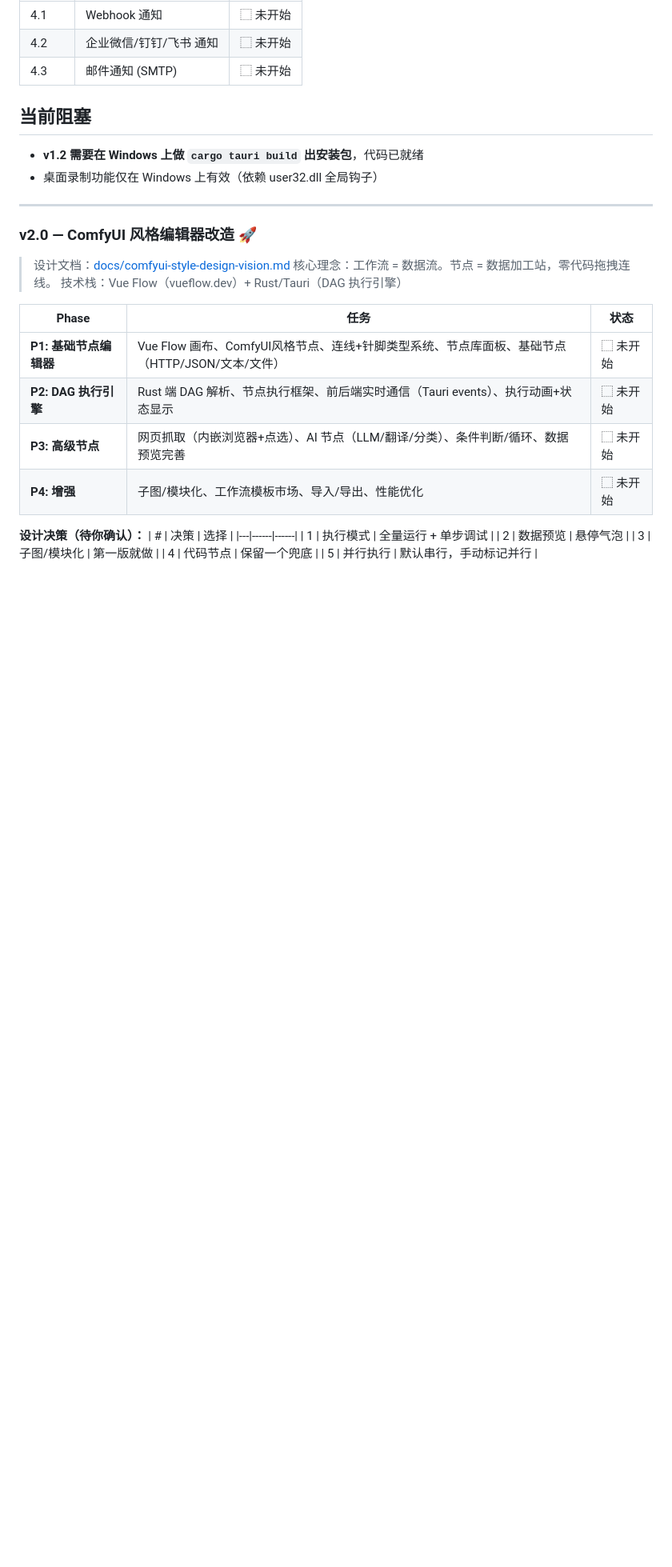
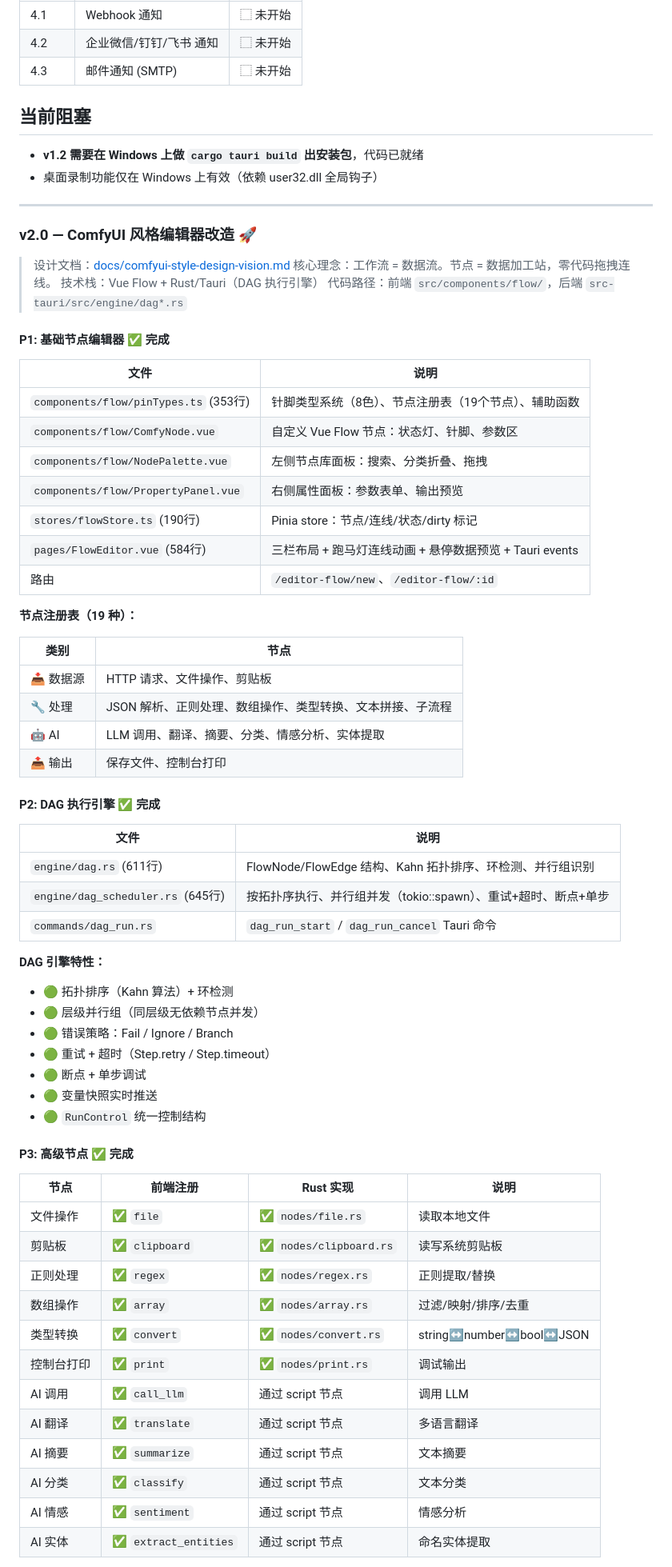
Before and after one commit to haozicnm/workflow-engine-desktop, a Markdown page: task_plan.md, the part around one of its changes. Shown at 80% size. Drawn GitHub-style; blank space fills up the shorter version.

Commit message:
docs: update task_plan.md with actual code audit results
- Reflect real code structure (flow/ not dag/, pinTypes.ts not dag-node.ts)
- P1-P4 status updated per file-level inspection
- 19 frontend node types, 27+ Rust executors
- Build status: cargo check + npm run build both passing

```diff
--- a/task_plan.md
+++ b/task_plan.md
@@ -66,20 +67,61 @@
 
 > 设计文档：[docs/comfyui-style-design-vision.md](docs/comfyui-style-design-vision.md)
 > 核心理念：工作流 = 数据流。节点 = 数据加工站，零代码拖拽连线。
-> 技术栈：Vue Flow（vueflow.dev）+ Rust/Tauri（DAG 执行引擎）
+> 技术栈：Vue Flow + Rust/Tauri（DAG 执行引擎）
+> 代码路径：前端 `src/components/flow/`，后端 `src-tauri/src/engine/dag*.rs`
 
-| Phase | 任务 | 状态 |
-|-------|------|------|
-| **P1: 基础节点编辑器** | Vue Flow 画布、ComfyUI风格节点、连线+针脚类型系统、节点库面板、基础节点（HTTP/JSON/文本/文件） | ⬚ 未开始 |
-| **P2: DAG 执行引擎** | Rust 端 DAG 解析、节点执行框架、前后端实时通信（Tauri events）、执行动画+状态显示 | ⬚ 未开始 |
-| **P3: 高级节点** | 网页抓取（内嵌浏览器+点选）、AI 节点（LLM/翻译/分类）、条件判断/循环、数据预览完善 | ⬚ 未开始 |
-| **P4: 增强** | 子图/模块化、工作流模板市场、导入/导出、性能优化 | ⬚ 未开始 |
+#### P1: 基础节点编辑器 ✅ 完成
 
-**设计决策（待你确认）：**
-| # | 决策 | 选择 |
-|---|------|------|
-| 1 | 执行模式 | 全量运行 + 单步调试 |
-| 2 | 数据预览 | 悬停气泡 |
-| 3 | 子图/模块化 | 第一版就做 |
-| 4 | 代码节点 | 保留一个兜底 |
-| 5 | 并行执行 | 默认串行，手动标记并行 |
+| 文件 | 说明 |
+|------|------|
+| `components/flow/pinTypes.ts` (353行) | 针脚类型系统（8色）、节点注册表（19个节点）、辅助函数 |
+| `components/flow/ComfyNode.vue` | 自定义 Vue Flow 节点：状态灯、针脚、参数区 |
+| `components/flow/NodePalette.vue` | 左侧节点库面板：搜索、分类折叠、拖拽 |
+| `components/flow/PropertyPanel.vue` | 右侧属性面板：参数表单、输出预览 |
+| `stores/flowStore.ts` (190行) | Pinia store：节点/连线/状态/dirty 标记 |
+| `pages/FlowEditor.vue` (584行) | 三栏布局 + 跑马灯连线动画 + 悬停数据预览 + Tauri events |
+| 路由 | `/editor-flow/new`、`/editor-flow/:id` |
+
+**节点注册表（19 种）：**
+
+| 类别 | 节点 |
+|------|------|
+| 📥 数据源 | HTTP 请求、文件操作、剪贴板 |
+| 🔧 处理 | JSON 解析、正则处理、数组操作、类型转换、文本拼接、子流程 |
+| 🤖 AI | LLM 调用、翻译、摘要、分类、情感分析、实体提取 |
+| 📤 输出 | 保存文件、控制台打印 |
+
+#### P2: DAG 执行引擎 ✅ 完成
+
+| 文件 | 说明 |
+|------|------|
+| `engine/dag.rs` (611行) | FlowNode/FlowEdge 结构、Kahn 拓扑排序、环检测、并行组识别 |
+| `engine/dag_scheduler.rs` (645行) | 按拓扑序执行、并行组并发（tokio::spawn）、重试+超时、断点+单步 |
+| `commands/dag_run.rs` | `dag_run_start` / `dag_run_cancel` Tauri 命令 |
+
+**DAG 引擎特性：**
+- 🟢 拓扑排序（Kahn 算法）+ 环检测
+- 🟢 层级并行组（同层级无依赖节点并发）
+- 🟢 错误策略：Fail / Ignore / Branch
+- 🟢 重试 + 超时（Step.retry / Step.timeout）
+- 🟢 断点 + 单步调试
+- 🟢 变量快照实时推送
+- 🟢 `RunControl` 统一控制结构
+
+#### P3: 高级节点 ✅ 完成
+
+| 节点 | 前端注册 | Rust 实现 | 说明 |
+|------|---------|----------|------|
+| 文件操作 | ✅ `file` | ✅ `nodes/file.rs` | 读取本地文件 |
+| 剪贴板 | ✅ `clipboard` | ✅ `nodes/clipboard.rs` | 读写系统剪贴板 |
+| 正则处理 | ✅ `regex` | ✅ `nodes/regex.rs` | 正则提取/替换 |
+| 数组操作 | ✅ `array` | ✅ `nodes/array.rs` | 过滤/映射/排序/去重 |
+| 类型转换 | ✅ `convert` | ✅ `nodes/convert.rs` | string↔number↔bool↔JSON |
+| 控制台打印 | ✅ `print` | ✅ `nodes/print.rs` | 调试输出 |
+| AI 调用 | ✅ `call_llm` | 通过 script 节点 | 调用 LLM |
+| AI 翻译 | ✅ `translate` | 通过 script 节点 | 多语言翻译 |
+| AI 摘要 | ✅ `summarize` | 通过 script 节点 | 文本摘要 |
+| AI 分类 | ✅ `classify` | 通过 script 节点 | 文本分类 |
+| AI 情感 | ✅ `sentiment` | 通过 script 节点 | 情感分析 |
+| AI 实体 | ✅ `extract_entities` | 通过 script 节点 | 命名实体提取 |
+
```
Also changed, not shown: other parts of task_plan.md (+32 -9 lines).
